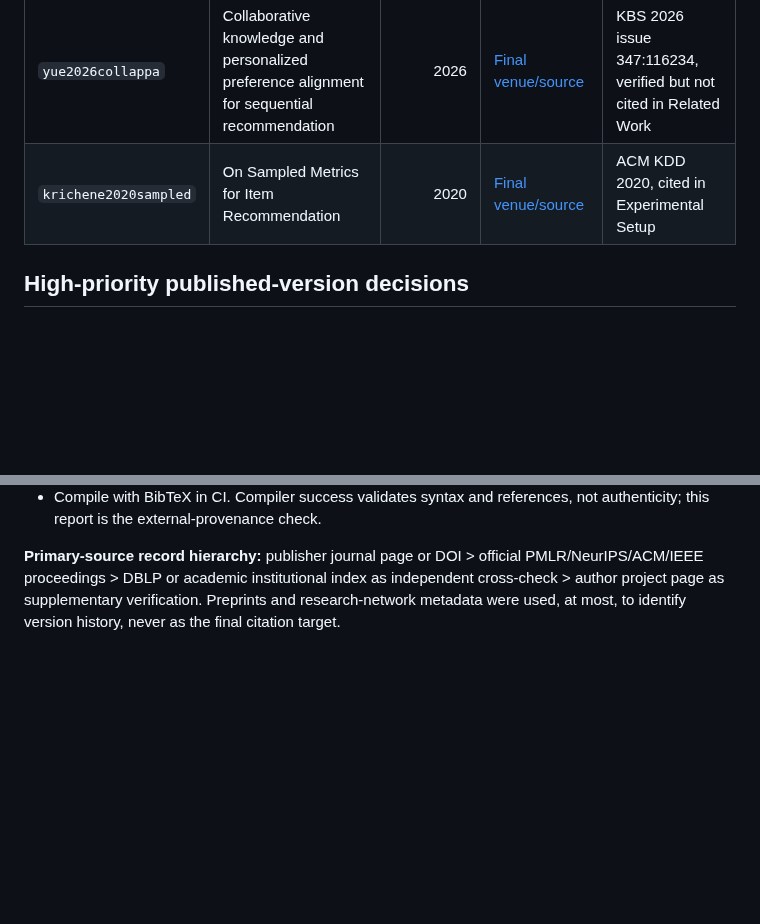
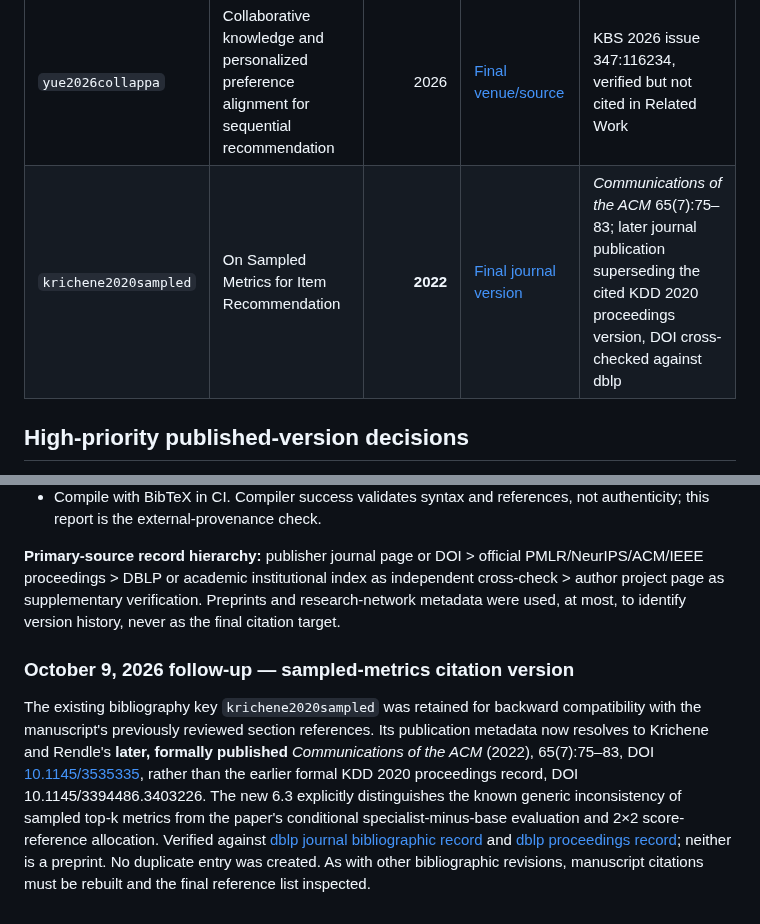
Before and after one commit to mzch0210/KuaiLive-Agent, a Markdown page: manuscript/kbs_latex/RELATED_WORK_PUBLICATION_AUDIT_2026-10-08.md, 2 parts joined by grey strips. Drawn GitHub-style; blank space fills up the shorter version.

Commit message:
Document verified CACM 2022 journal-of-record replacement for sampled-metrics citation

```diff
--- a/manuscript/kbs_latex/RELATED_WORK_PUBLICATION_AUDIT_2026-10-08.md
+++ b/manuscript/kbs_latex/RELATED_WORK_PUBLICATION_AUDIT_2026-10-08.md
@@ -38,7 +38,7 @@
 | Stable key | Verified published paper title | Publisher citation year | Official final-version record | Scientific scope / note |
 |---|---|---:|---|---|
 | `yue2026collappa` | Collaborative knowledge and personalized preference alignment for sequential recommendation | 2026 | [Final venue/source](https://doi.org/10.1016/j.knosys.2026.116234) | KBS 2026 issue 347:116234, verified but not cited in Related Work |
-| `krichene2020sampled` | On Sampled Metrics for Item Recommendation | 2020 | [Final venue/source](https://doi.org/10.1145/3394486.3403226) | ACM KDD 2020, cited in Experimental Setup |
+| `krichene2020sampled` | On Sampled Metrics for Item Recommendation | **2022** | [Final journal version](https://doi.org/10.1145/3535335) | *Communications of the ACM* 65(7):75–83; later journal publication superseding the cited KDD 2020 proceedings version, DOI cross-checked against dblp |
 
 ## High-priority published-version decisions
 
@@ -63,3 +63,8 @@
 - Compile with BibTeX in CI. Compiler success validates syntax and references, not authenticity; this report is the external-provenance check.
 
 **Primary-source record hierarchy:** publisher journal page or DOI > official PMLR/NeurIPS/ACM/IEEE proceedings > DBLP or academic institutional index as independent cross-check > author project page as supplementary verification. Preprints and research-network metadata were used, at most, to identify version history, never as the final citation target.
+
+
+### October 9, 2026 follow-up — sampled-metrics citation version
+
+The existing bibliography key `krichene2020sampled` was retained for backward compatibility with the manuscript's previously reviewed section references. Its publication metadata now resolves to Krichene and Rendle's **later, formally published** *Communications of the ACM* (2022), 65(7):75–83, DOI [10.1145/3535335](https://doi.org/10.1145/3535335), rather than the earlier formal KDD 2020 proceedings record, DOI 10.1145/3394486.3403226. The new 6.3 explicitly distinguishes the known generic inconsistency of sampled top-k metrics from the paper's conditional specialist-minus-base evaluation and 2×2 score-reference allocation. Verified against [dblp journal bibliographic record](https://dblp.org/rec/journals/cacm/KricheneR22) and [dblp proceedings record](https://dblp.org/rec/conf/kdd/KricheneR20); neither is a preprint. No duplicate entry was created. As with other bibliographic revisions, manuscript citations must be rebuilt and the final reference list inspected.
```
